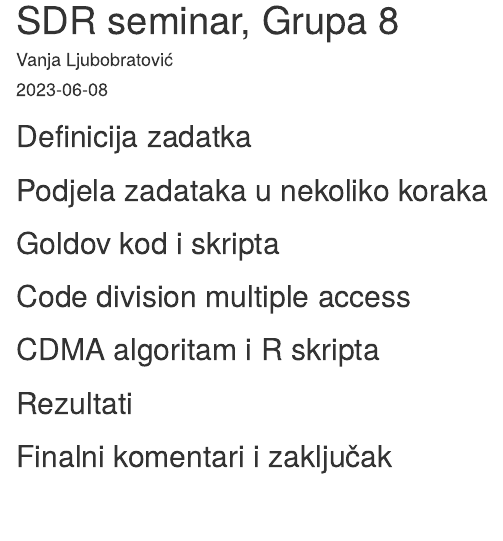
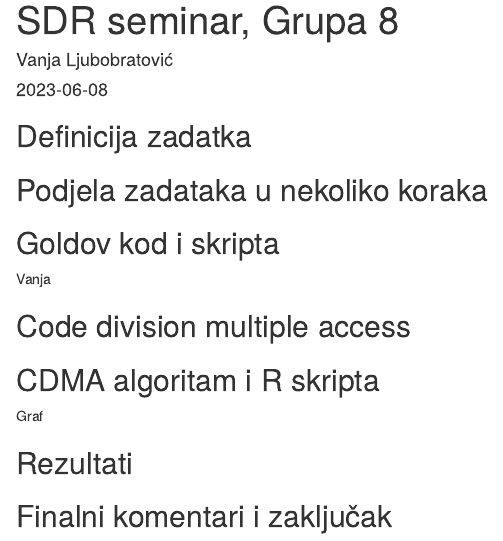
Before and after one commit to VanjaLjubobratovic/SDR-CDMA, an R Markdown document (Dokumentacija.Rmd): the page in a window 1100 px wide, from its top. Rendered offline with R 4.5, knitr and Pandoc, with nearby package versions.

Commit message:
Added documentation skeleton

```diff
--- a/Dokumentacija.Rmd
+++ b/Dokumentacija.Rmd
@@ -10,10 +10,12 @@ output: html_document
 ## Podjela zadataka u nekoliko koraka
 
 ## Goldov kod i skripta
+Vanja
 
 ## Code division multiple access
 
 ## CDMA algoritam i R skripta
+Graf
 
 ## Rezultati
 
```
